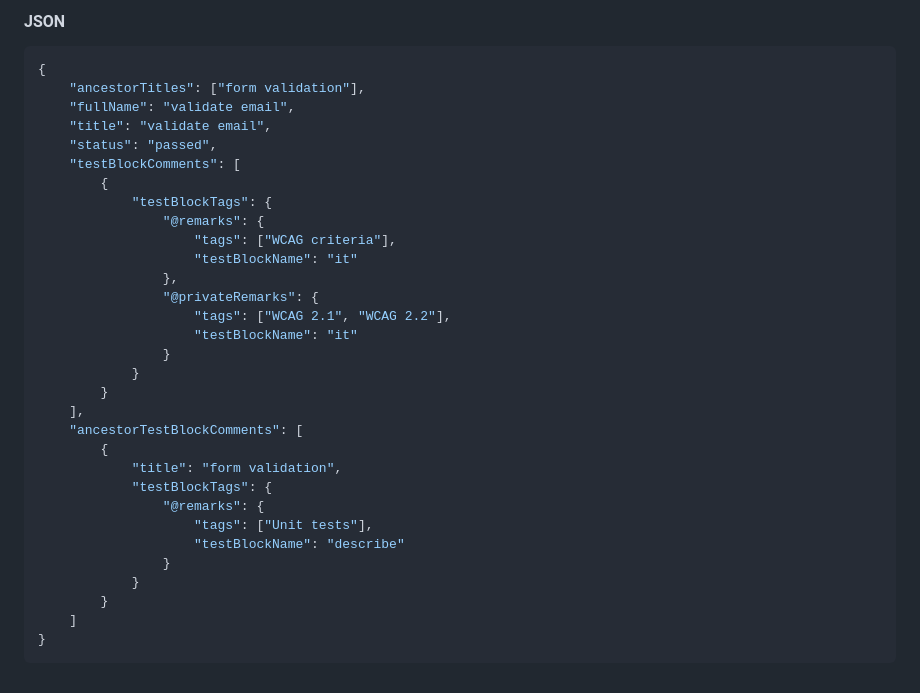
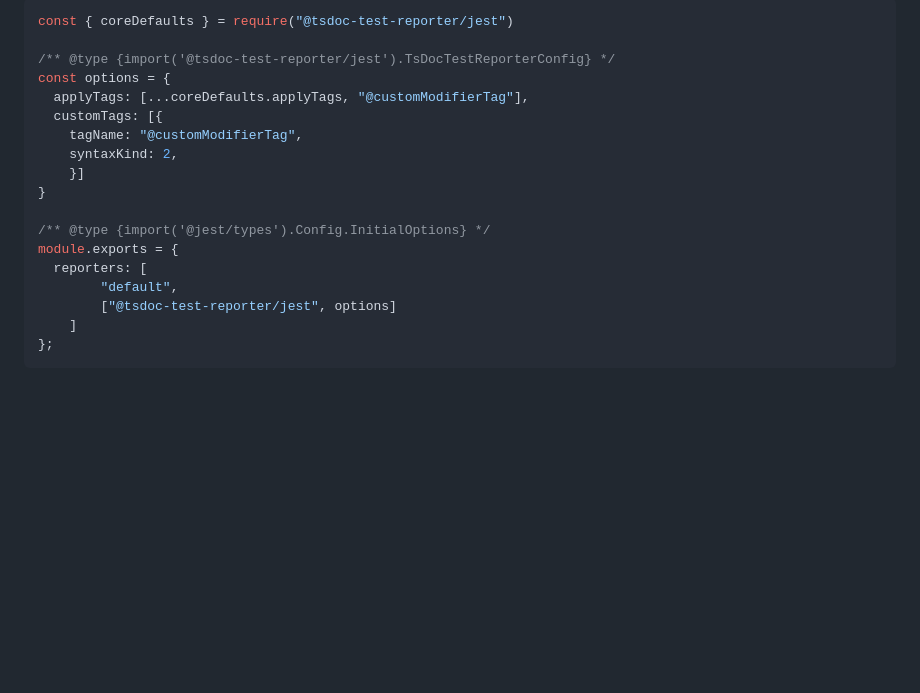
Before and after one commit to tsdoc-test-reporter/reporter, a Markdown page: README.md, the part around the change printed below. Rendered like a GitHub page; blank space fills up the shorter version.

````diff
--- a/README.md
+++ b/README.md
@@ -38,36 +87,21 @@ describe('form validation', () => {
 
-#### JSON
+```js
+const { coreDefaults } = require("@tsdoc-test-reporter/jest")
 
-```json
-{
-	"ancestorTitles": ["form validation"],
-	"fullName": "validate email",
-	"title": "validate email",
-	"status": "passed",
-	"testBlockComments": [
-		{
-			"testBlockTags": {
-				"@remarks": {
-					"tags": ["WCAG criteria"],
-					"testBlockName": "it"
-				},
-				"@privateRemarks": {
-					"tags": ["WCAG 2.1", "WCAG 2.2"],
-					"testBlockName": "it"
-				}
-			}
-		}
-	],
-	"ancestorTestBlockComments": [
-		{
-			"title": "form validation",
-			"testBlockTags": {
-				"@remarks": {
-					"tags": ["Unit tests"],
-					"testBlockName": "describe"
-				}
-			}
-		}
+/** @type {import('@tsdoc-test-reporter/jest').TsDocTestReporterConfig} */
+const options = {
+  applyTags: [...coreDefaults.applyTags, "@customModifierTag"],
+  customTags: [{
+    tagName: "@customModifierTag",
+    syntaxKind: 2,
+	}]
+}
+
+/** @type {import('@jest/types').Config.InitialOptions} */
+module.exports = {
+  reporters: [
+		"default",
+		["@tsdoc-test-reporter/jest", options]
 	]
-}
+};
 ```
````
Also changed, not shown: other parts of README.md (+68 -19 lines), logo.png (added), 2 other files.
